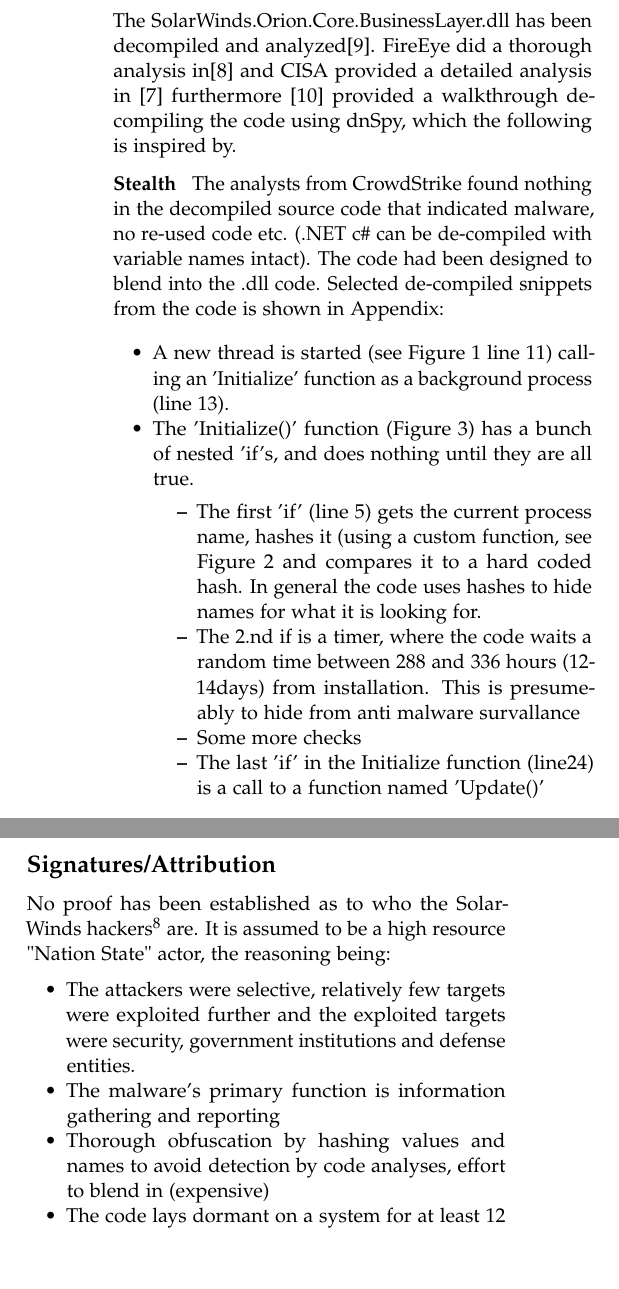
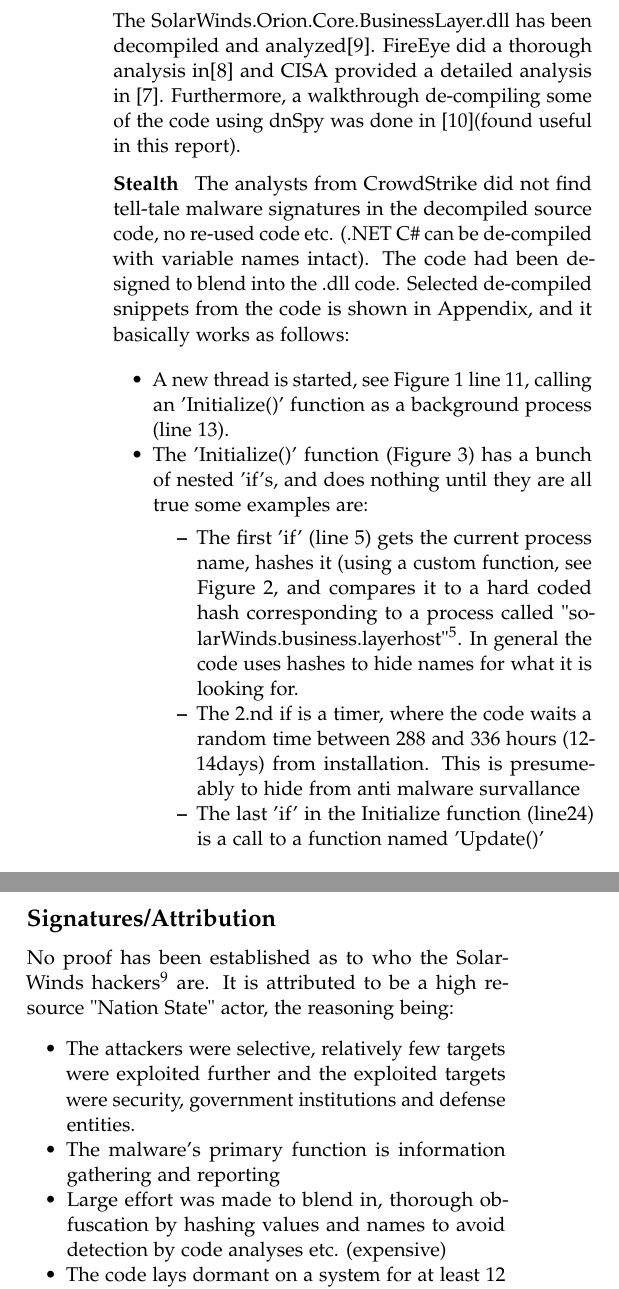
Before and after one commit to KJWesthoff/MICS204-Report2-SolarWinds, a LaTeX document (SolarWinds.tex): two parts of the columns of page 2 of 7, joined at a grey line, cut so that both start at the same text, the shorter picture padded with empty space. Compiled offline with pdfLaTeX.

Commit message:
100 percent wife prroofread

```diff
--- a/SolarWinds.tex
+++ b/SolarWinds.tex
@@ -55,7 +55,7 @@
 
 % Affiliations are output in the \date{} command
 \date{UC Berkleley School of Information \\
-MICS Course 204 Summer 2024
+MICS Course 204 Summer 2024, Section 3 (Jennia Hizver)
 }
 
 % % Full-width abstract
@@ -100,19 +100,17 @@
 
 \subsection{Malware analysis}
-The SolarWinds.Orion.Core.BusinessLayer.dll has been decompiled and analyzed\cite{SolarWindsOrionCoreBusinessLayerdll}. FireEye did a thorough analysis in\cite{Mandiant} and CISA provided a detailed analysis in \cite{CISA_sunburst} furthermore \cite{cybercdh} provided a walkthrough de-compiling the code using dnSpy, which the following is inspired by.
-
+The SolarWinds.Orion.Core.BusinessLayer.dll has been decompiled and analyzed\cite{SolarWindsOrionCoreBusinessLayerdll}. FireEye did a thorough analysis in\cite{Mandiant} and CISA provided a detailed analysis in \cite{CISA_sunburst}. Furthermore, a walkthrough de-compiling some of the code using dnSpy was done in \cite{cybercdh}(found useful in this report).
 
 \subsubsection{Stealth}
-The analysts from CrowdStrike found nothing in the decompiled source code that indicated malware, no re-used code etc. (.NET c\# can be de-compiled with variable names intact). The code had been designed to blend into the .dll code. Selected de-compiled snippets from the code is shown in Appendix:
+The analysts from CrowdStrike did not find tell-tale malware signatures in the decompiled source code, no re-used code etc. (.NET C\# can be de-compiled with variable names intact). The code had been designed to blend into the .dll code. Selected de-compiled snippets from the code is shown in Appendix, and it basically works as follows:
 
 \begin{itemize}
-\item{A new thread is started (see Figure \ref{fig:RefreshInternal} line 11) calling an 'Initialize' function as a background process (line 13).}
+\item{A new thread is started, see Figure \ref{fig:RefreshInternal} line 11, calling an 'Initialize()' function as a background process (line 13).}
 \item
-	The 'Initialize()' function (Figure \ref{fig:Initialize}) has a bunch of nested 'if's, and does nothing until they are all true.
+	The 'Initialize()' function (Figure \ref{fig:Initialize}) has a bunch of nested 'if's, and does nothing until they are all true some examples are:
 	\begin{itemize}
-		\item The first 'if' (line 5) gets the current process name, hashes it (using a custom function, see Figure \ref{fig:GetHash} and compares it to a hard coded hash. In general the code uses hashes to hide names for what it is looking for.
+		\item The first 'if' (line 5) gets the current process name, hashes it (using a custom function, see Figure \ref{fig:GetHash}, and compares it to a hard coded hash corresponding to a process called "solarWinds.business.layerhost"\footnote{FireEye did a thorough code analysis which they published on github \cite{FireEyeGithub}}. In general the code uses hashes to hide names for what it is looking for.
 		\item{The 2.nd if is a timer, where the code waits a random time between 288 and 336 hours (12-14days) from installation. This is presumeably to hide from anti malware survallance}
-		\item Some more checks
 		\item  The last 'if' in the Initialize function (line24) is a call to a function named 'Update()'
 \end{itemize}
 
@@ -129,3 +127,4 @@
 With the target vulnerable, the SUNBURST malware starts to phone home with its findings. It uses a domain generation algorithm \cite{Mandiant} and Base64 encoded URL's hidden in the code. The malware needs domain names to contact it's Command and Control (C2) servers for data exfiltration. The C2 hostnames are generated based on the victims geographic location.
 
 \subsubsection{Exfiltration}
+The traffic is hidden in XML messages also used by other SolarWinds processes. Steganography was used to hide a whole custom command and control protocol. FireEye did a thorough writeup as the attack was happening\cite{Mandiant}, and showed that SUNBURST has the ability to gather information on the target, download and write files, run tasks etc.
@@ -138,11 +136,11 @@
 
 \subsection{Signatures/Attribution}
 No proof has been established as to who the SolarWinds hackers\footnote{Microsoft again had their own name "Nobelium"} are.
-It is assumed to be a high resource "Nation State" actor, the reasoning being:
+It is attributed to be a high resource "Nation State" actor, the reasoning being:
 \begin{itemize}
 	\item The attackers were selective, relatively few targets were exploited further and the exploited targets were security, government institutions and defense entities.
 	\item The malware's primary function is information gathering and reporting
-	\item Thorough obfuscation by hashing values and names to avoid detection by code analyses, effort to blend in (expensive)
+	\item Large effort was made to blend in, thorough obfuscation by hashing values and names to avoid detection by code analyses etc. (expensive)
 	\item The code lays dormant on a system for at least 12 days and until conditions are right for it to execute successfully (more expensive to pull off, time is money)
 	\item Effort to hide C2 communication, indicating wanting to be persistent on the target
 	\item The code is not destructive
@@ -157,4 +155,3 @@
 Some important lessons were learned by the SolarWinds hack:
 \begin{itemize}
 	\item Attention needed on supply chain attacks
-	\item Handling of large incidents and preparation thereof is important
```
Also changed, not shown: bibliography.bib (+6 -0 lines), SolarWinds.bbl, SolarWinds.pdf, SolarWinds.tex (24 more changed lines), 5 other files.
